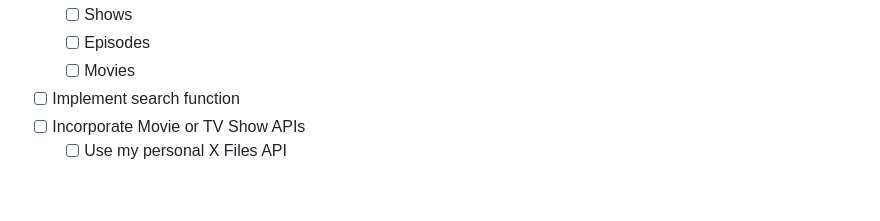
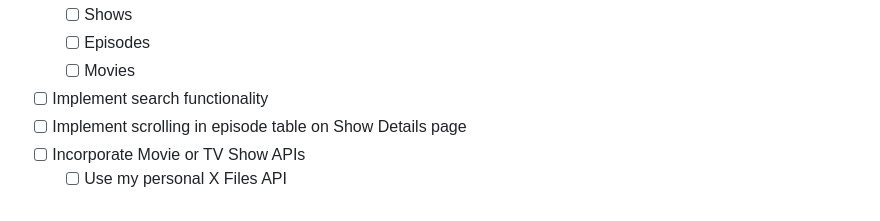
Before and after one commit to natnichols/tv-collector, a Markdown page: README.md, the part around the change. GitHub-like rendering.

Commit message:
adjust icebox

```diff
--- a/README.md
+++ b/README.md
@@ -61,6 +61,7 @@ _My TV Collection_ is very simple - you can add TV shows to a Shows list, view d
   - [ ] Shows
   - [ ] Episodes
   - [ ] Movies
-- [ ] Implement search function
+- [ ] Implement search functionality
+- [ ] Implement scrolling in episode table on Show Details page
 - [ ] Incorporate Movie or TV Show APIs
   - [ ] Use my personal X Files API
```
